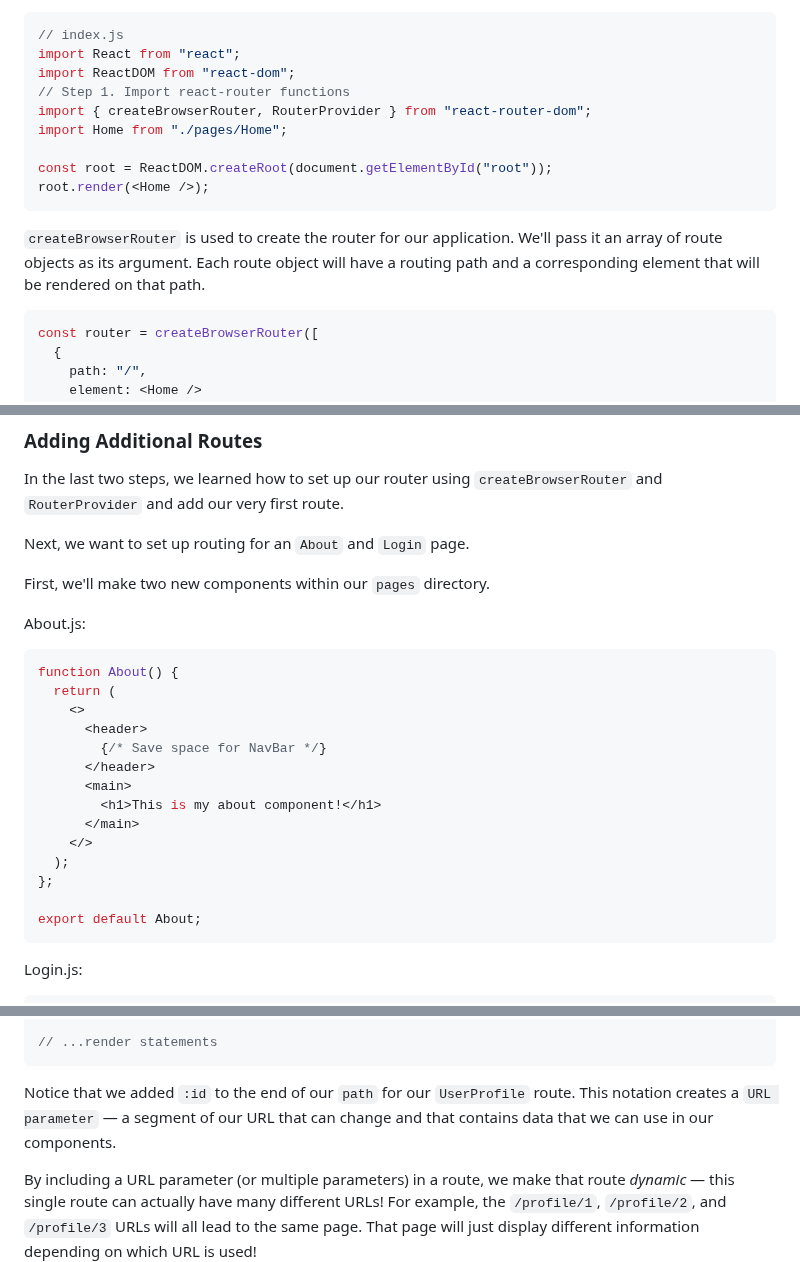
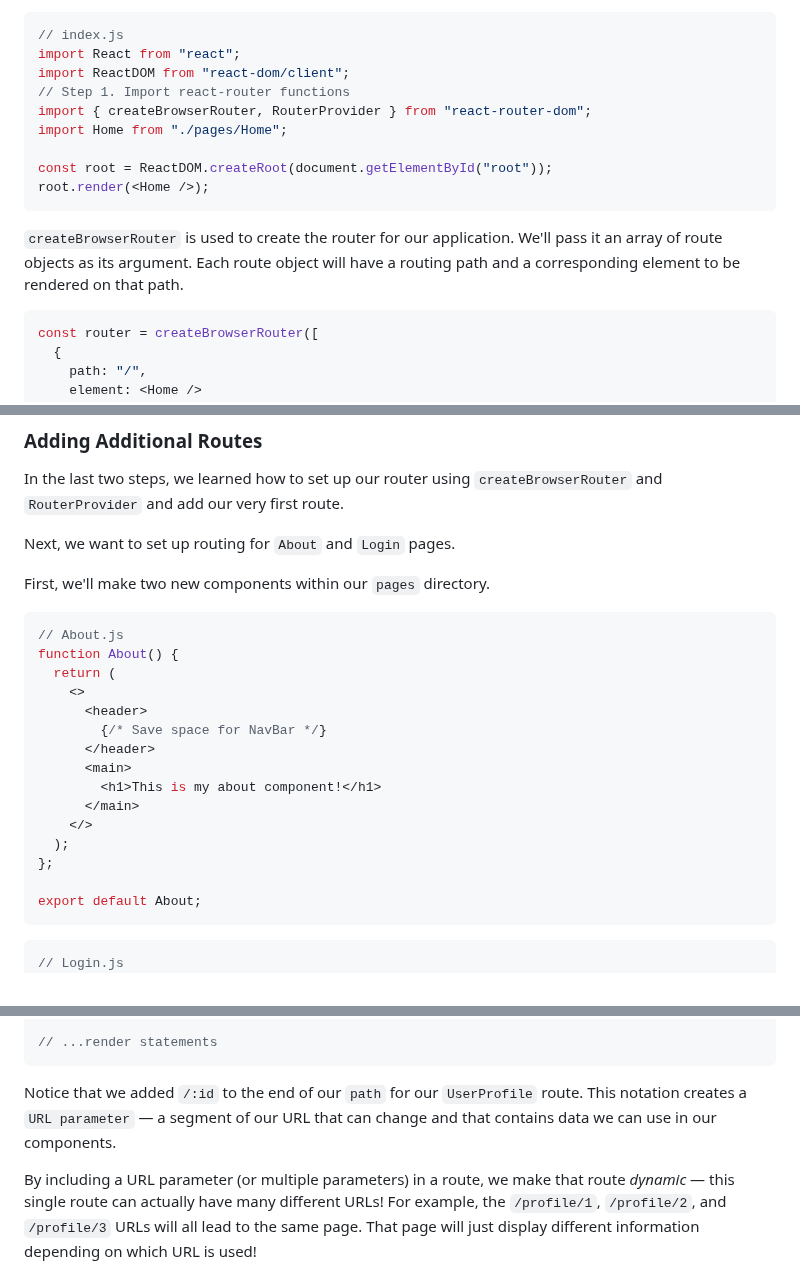
Before and after one commit to learn-co-curriculum/react-hooks-react-router-code-along, a Markdown page: README.md, 3 parts joined by grey strips. Rendered like a GitHub page.

````diff
--- a/README.md
+++ b/README.md
@@ -115,7 +115,7 @@ To start implementing routes, we first need to import `createBrowserRouter` and
 ```jsx
 // index.js
 import React from "react";
-import ReactDOM from "react-dom";
+import ReactDOM from "react-dom/client";
 // Step 1. Import react-router functions
 import { createBrowserRouter, RouterProvider } from "react-router-dom";
 import Home from "./pages/Home";
@@ -126,7 +126,7 @@ root.render(<Home />);
 
 `createBrowserRouter` is used to create the router for our application. We'll
 pass it an array of route objects as its argument. Each route object will have a
-routing path and a corresponding element that will be rendered on that path.
+routing path and a corresponding element to be rendered on that path.
 
 ```jsx
 const router = createBrowserRouter([
@@ -171,13 +171,13 @@ root.render(<RouterProvider router={router} />);
 In the last two steps, we learned how to set up our router using
 `createBrowserRouter` and `RouterProvider` and add our very first route.
 
-Next, we want to set up routing for an `About` and `Login` page.
+Next, we want to set up routing for `About` and `Login` pages.
 
 First, we'll make two new components within our `pages` directory.
 
-About.js:
 
 ```jsx
+// About.js
 function About() {
   return (
     <>
@@ -194,9 +194,9 @@ function About() {
 export default About;
 ```
 
-Login.js:
 
 ```jsx
+// Login.js
 function Login() {
   return (
     <>
@@ -509,9 +508,9 @@ const router = createBrowserRouter([
 // ...render statements
 ```
 
-Notice that we added `:id` to the end of our `path` for our `UserProfile` route.
+Notice that we added `/:id` to the end of our `path` for our `UserProfile` route.
 This notation creates a `URL parameter` — a segment of our URL that can change
-and that contains data that we can use in our components.
+and that contains data we can use in our components.
 
 By including a URL parameter (or multiple parameters) in a route, we make that
 route _dynamic_ — this single route can actually have many different URLs! For
````
Also changed, not shown: other parts of README.md (+19 -21 lines).
